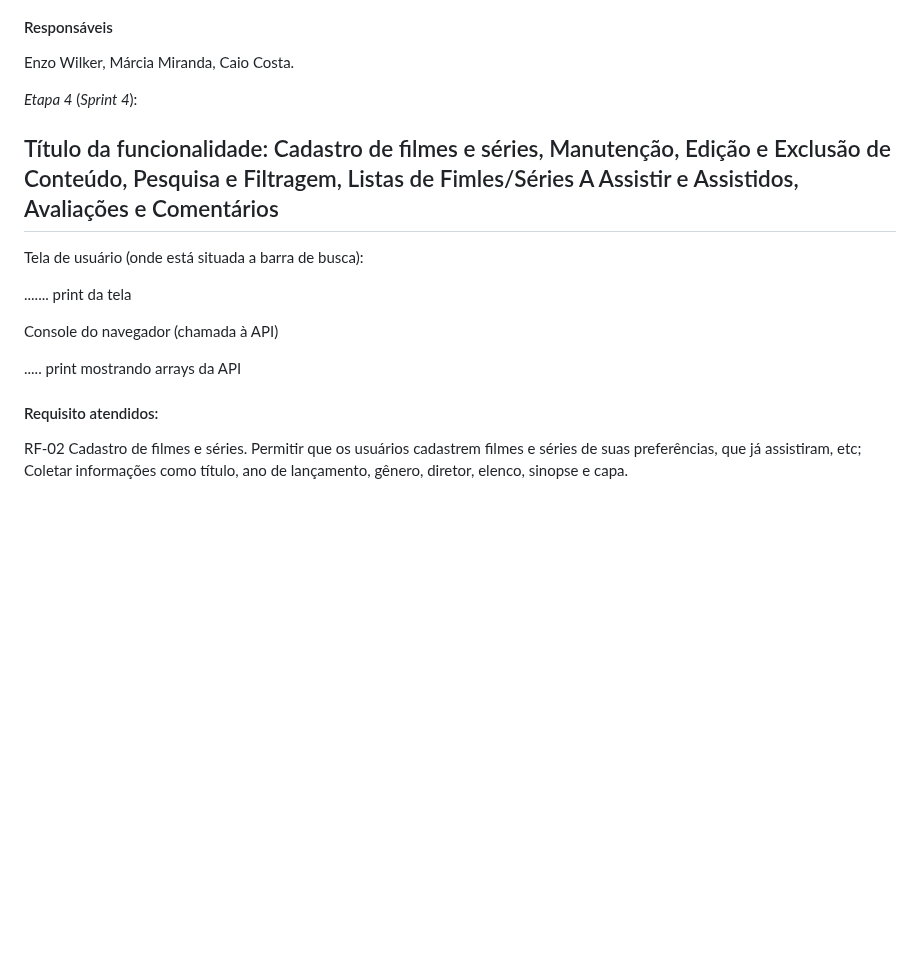
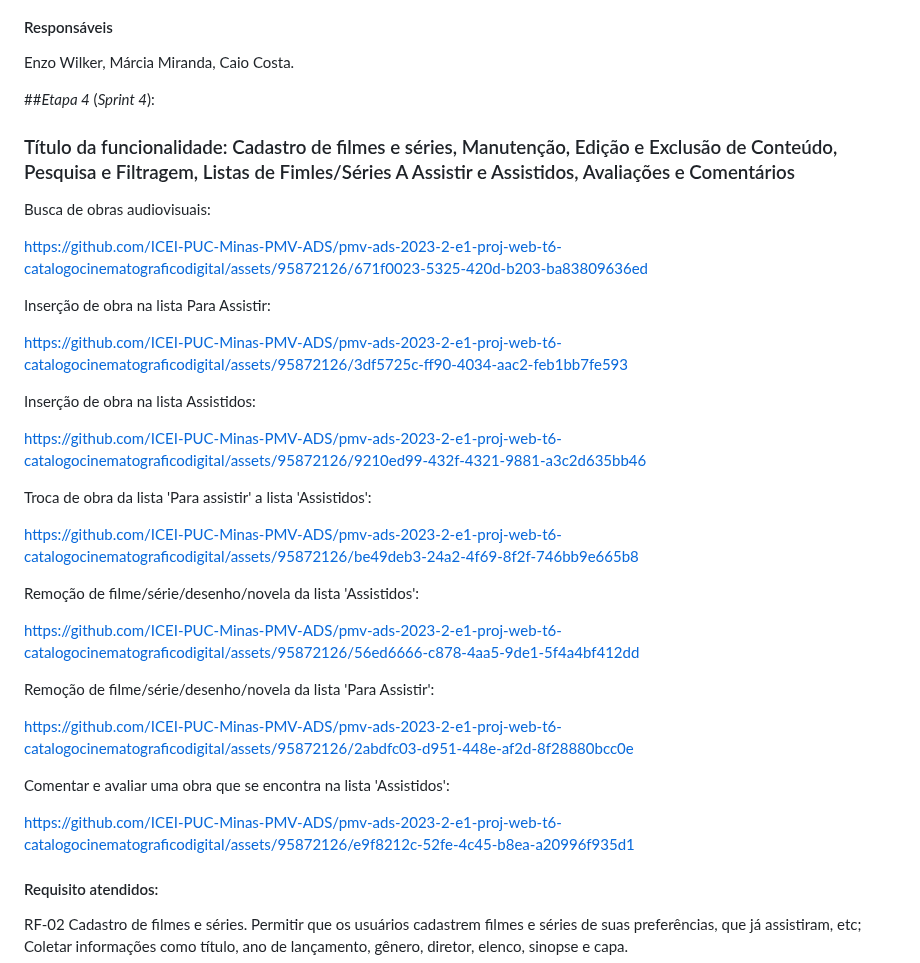
Before and after one commit to ICEI-PUC-Minas-PMV-ADS/pmv-ads-2023-2-e1-proj-web-t6-catalogocinematograficodigital, a Markdown page: documentos/06-Programação de Funcionalidades.md, the part around the change. GitHub-like rendering; blank space fills up the shorter version.

Commit message:
Update 06-Programação de Funcionalidades.md, inserção de vídeos exibindo as telas da etapa 4

```diff
--- a/documentos/06-Programação de Funcionalidades.md
+++ b/documentos/06-Programação de Funcionalidades.md
@@ -88,17 +88,40 @@ Para o usuário cadastrar seus filmes deve realizar as seguintes operações:
 
 Enzo Wilker, Márcia Miranda, Caio Costa.
 
-*Etapa 4* (_Sprint 4_):
+##*Etapa 4* (_Sprint 4_):
 
-## Título da funcionalidade: Cadastro de filmes e séries, Manutenção, Edição e Exclusão de Conteúdo, Pesquisa e Filtragem, Listas de Fimles/Séries A Assistir e Assistidos, Avaliações e Comentários
+### Título da funcionalidade: Cadastro de filmes e séries, Manutenção, Edição e Exclusão de Conteúdo, Pesquisa e Filtragem, Listas de Fimles/Séries A Assistir e Assistidos, Avaliações e Comentários
 
-Tela de usuário (onde está situada a barra de busca):
+Busca de obras audiovisuais:
 
-....... print da tela
+https://github.com/ICEI-PUC-Minas-PMV-ADS/pmv-ads-2023-2-e1-proj-web-t6-catalogocinematograficodigital/assets/95872126/671f0023-5325-420d-b203-ba83809636ed
 
-Console do navegador (chamada à API)
+Inserção de obra na lista Para Assistir:
 
-..... print mostrando arrays da API
+https://github.com/ICEI-PUC-Minas-PMV-ADS/pmv-ads-2023-2-e1-proj-web-t6-catalogocinematograficodigital/assets/95872126/3df5725c-ff90-4034-aac2-feb1bb7fe593
+
+Inserção  de obra na lista Assistidos:
+
+https://github.com/ICEI-PUC-Minas-PMV-ADS/pmv-ads-2023-2-e1-proj-web-t6-catalogocinematograficodigital/assets/95872126/9210ed99-432f-4321-9881-a3c2d635bb46
+
+Troca de obra da lista 'Para assistir' a lista 'Assistidos':
+
+https://github.com/ICEI-PUC-Minas-PMV-ADS/pmv-ads-2023-2-e1-proj-web-t6-catalogocinematograficodigital/assets/95872126/be49deb3-24a2-4f69-8f2f-746bb9e665b8
+
+Remoção de filme/série/desenho/novela da lista 'Assistidos':
+
+https://github.com/ICEI-PUC-Minas-PMV-ADS/pmv-ads-2023-2-e1-proj-web-t6-catalogocinematograficodigital/assets/95872126/56ed6666-c878-4aa5-9de1-5f4a4bf412dd
+
+Remoção de filme/série/desenho/novela da lista 'Para Assistir':
+
+https://github.com/ICEI-PUC-Minas-PMV-ADS/pmv-ads-2023-2-e1-proj-web-t6-catalogocinematograficodigital/assets/95872126/2abdfc03-d951-448e-af2d-8f28880bcc0e
+
+Comentar e avaliar uma obra que se encontra na lista 'Assistidos':
+
+https://github.com/ICEI-PUC-Minas-PMV-ADS/pmv-ads-2023-2-e1-proj-web-t6-catalogocinematograficodigital/assets/95872126/e9f8212c-52fe-4c45-b8ea-a20996f935d1
+
+
+
 
 #### Requisito atendidos:
 
```
